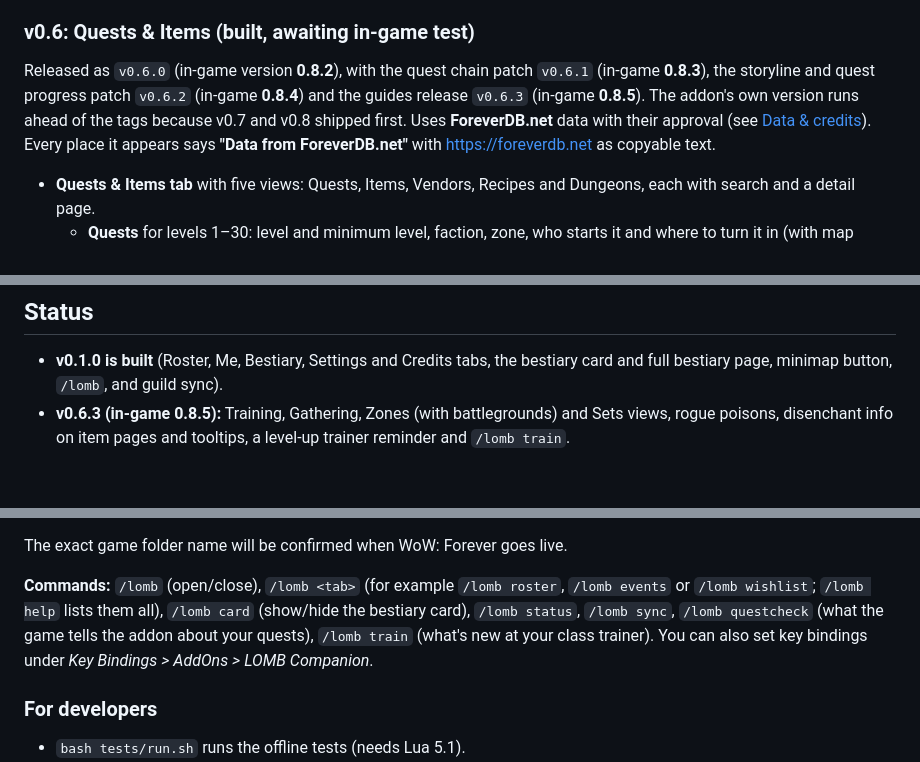
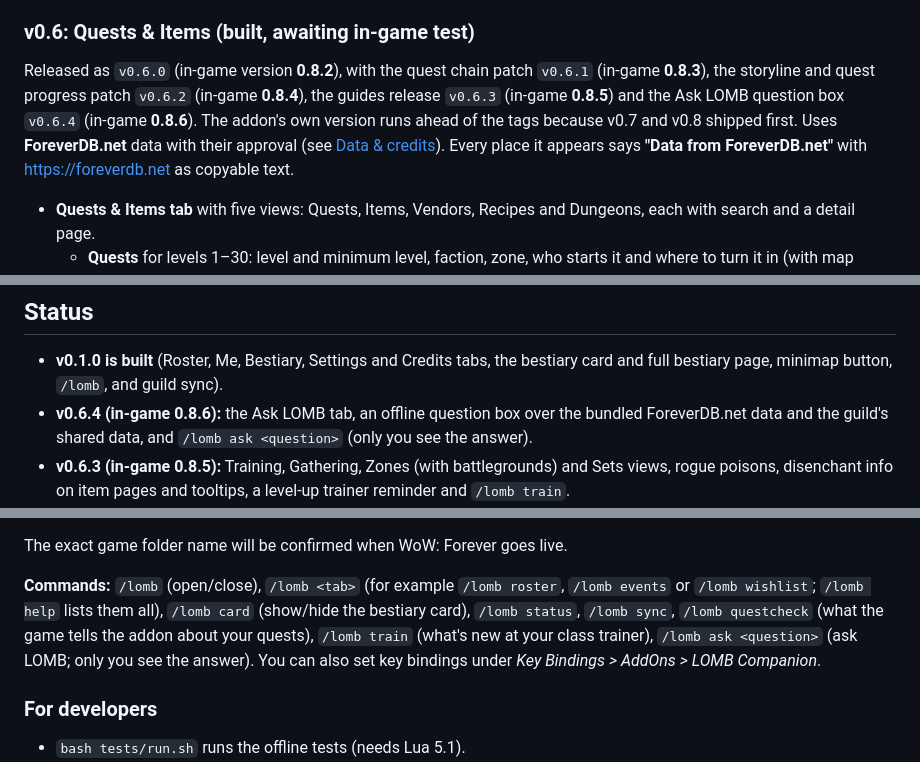
Before and after one commit to lomb-hana/lomb-app, a Markdown page: README.md, 3 parts joined by grey strips. Drawn GitHub-style; blank space fills up the shorter version.

```diff
--- a/README.md
+++ b/README.md
@@ -150,7 +152,7 @@ Everything opens from one movable window with tabs, a minimap button, or the `/l
   - Three switches in Settings: tell guildmates, show alerts (both on), play a sound (off). "Preview a rare alert" shows what one looks like.
 
 ### v0.6: Quests & Items (built, awaiting in-game test)
-Released as `v0.6.0` (in-game version **0.8.2**), with the quest chain patch `v0.6.1` (in-game **0.8.3**), the storyline and quest progress patch `v0.6.2` (in-game **0.8.4**) and the guides release `v0.6.3` (in-game **0.8.5**). The addon's own version runs ahead of the tags because v0.7 and v0.8 shipped first. Uses **ForeverDB.net** data with their approval (see [Data & credits](#data--credits)). Every place it appears says **"Data from ForeverDB.net"** with https://foreverdb.net as copyable text.
+Released as `v0.6.0` (in-game version **0.8.2**), with the quest chain patch `v0.6.1` (in-game **0.8.3**), the storyline and quest progress patch `v0.6.2` (in-game **0.8.4**), the guides release `v0.6.3` (in-game **0.8.5**) and the Ask LOMB question box `v0.6.4` (in-game **0.8.6**). The addon's own version runs ahead of the tags because v0.7 and v0.8 shipped first. Uses **ForeverDB.net** data with their approval (see [Data & credits](#data--credits)). Every place it appears says **"Data from ForeverDB.net"** with https://foreverdb.net as copyable text.
 - **Quests & Items tab** with five views: Quests, Items, Vendors, Recipes and Dungeons, each with search and a detail page.
   - **Quests** for levels 1–30: level and minimum level, faction, zone, who starts it and where to turn it in (with map spots), and the quest chain (comes after / leads to; click to follow, "<" to go back). Filters: this zone, near my level (±3) or a level band, and my faction.
   - **Quest chains (v0.6.1):** a chained quest is tagged "Part 2 of 4" in the list (with a thin violet bar), and the quests of a chain are listed together in chain order, where the chain's first listed quest would be. Same-name quests stay separate lines. Chains that branch are cut into straight lines; a branch keeps counting from the quest it branches off. "of 4+" means the chain carries on past level 30.
@@ -232,6 +238,7 @@ In plain English:
 ## Status
 
 - **v0.1.0 is built** (Roster, Me, Bestiary, Settings and Credits tabs, the bestiary card and full bestiary page, minimap button, `/lomb`, and guild sync).
+- **v0.6.4 (in-game 0.8.6):** the Ask LOMB tab, an offline question box over the bundled ForeverDB.net data and the guild's shared data, and `/lomb ask <question>` (only you see the answer).
 - **v0.6.3 (in-game 0.8.5):** Training, Gathering, Zones (with battlegrounds) and Sets views, rogue poisons, disenchant info on item pages and tooltips, a level-up trainer reminder and `/lomb train`.
 - **v0.6.2 (in-game 0.8.4):** storylines are drop-down headers with level range and progress, and quests show done / in log / turn in where the game allows (plus turn-ins the addon sees itself).
 - **v0.6.1 (in-game 0.8.3):** quest chains are tagged "Part k of n" and grouped in the quest list.
@@ -262,7 +269,7 @@ In plain English:
 
 The exact game folder name will be confirmed when WoW: Forever goes live.
 
-**Commands:** `/lomb` (open/close), `/lomb <tab>` (for example `/lomb roster`, `/lomb events` or `/lomb wishlist`; `/lomb help` lists them all), `/lomb card` (show/hide the bestiary card), `/lomb status`, `/lomb sync`, `/lomb questcheck` (what the game tells the addon about your quests), `/lomb train` (what's new at your class trainer). You can also set key bindings under *Key Bindings > AddOns > LOMB Companion*.
+**Commands:** `/lomb` (open/close), `/lomb <tab>` (for example `/lomb roster`, `/lomb events` or `/lomb wishlist`; `/lomb help` lists them all), `/lomb card` (show/hide the bestiary card), `/lomb status`, `/lomb sync`, `/lomb questcheck` (what the game tells the addon about your quests), `/lomb train` (what's new at your class trainer), `/lomb ask <question>` (ask LOMB; only you see the answer). You can also set key bindings under *Key Bindings > AddOns > LOMB Companion*.
 
 ### For developers
 
```
Also changed, not shown: other parts of README.md (+9 -3 lines), CHANGELOG.md (+22 -1 lines), docs/screenshots/42-ask-lomb-quests.png (added), docs/screenshots/43-ask-lomb-sells-make.png (added), docs/screenshots/44-ask-lomb-more.png (added), 6 other files.
